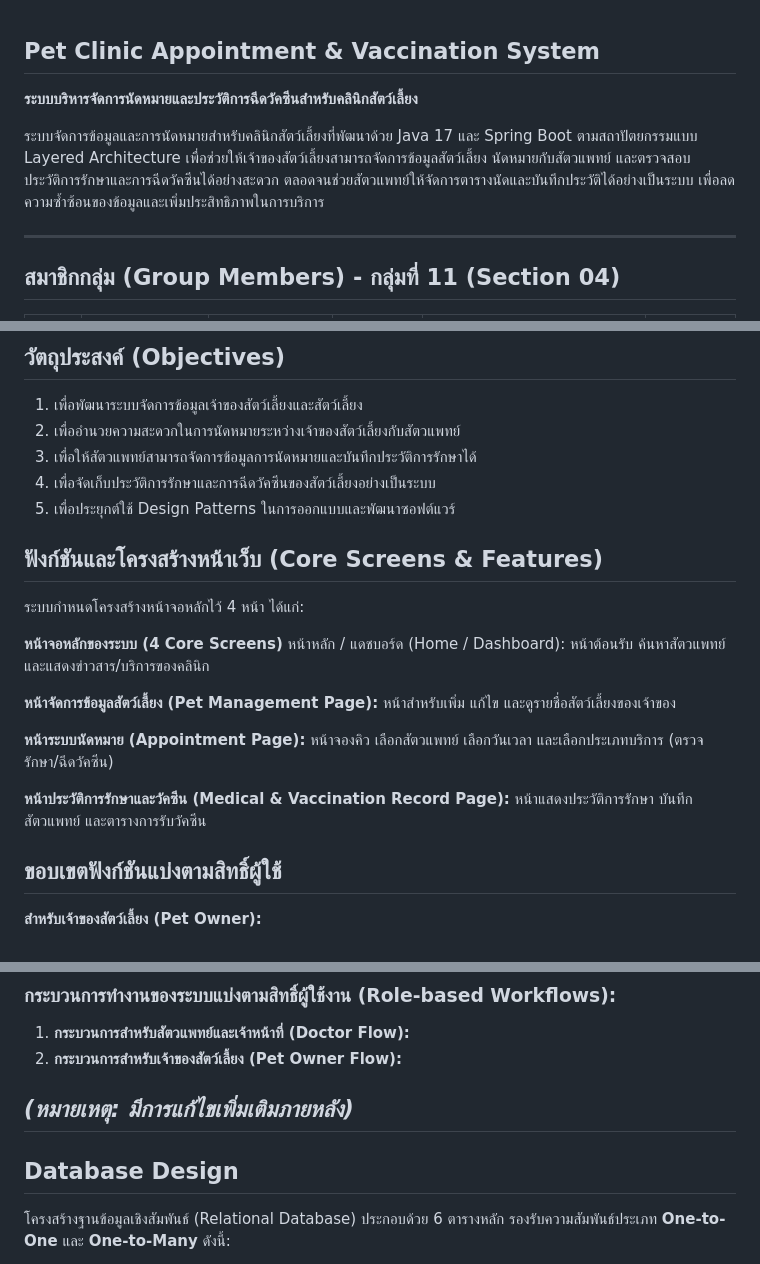
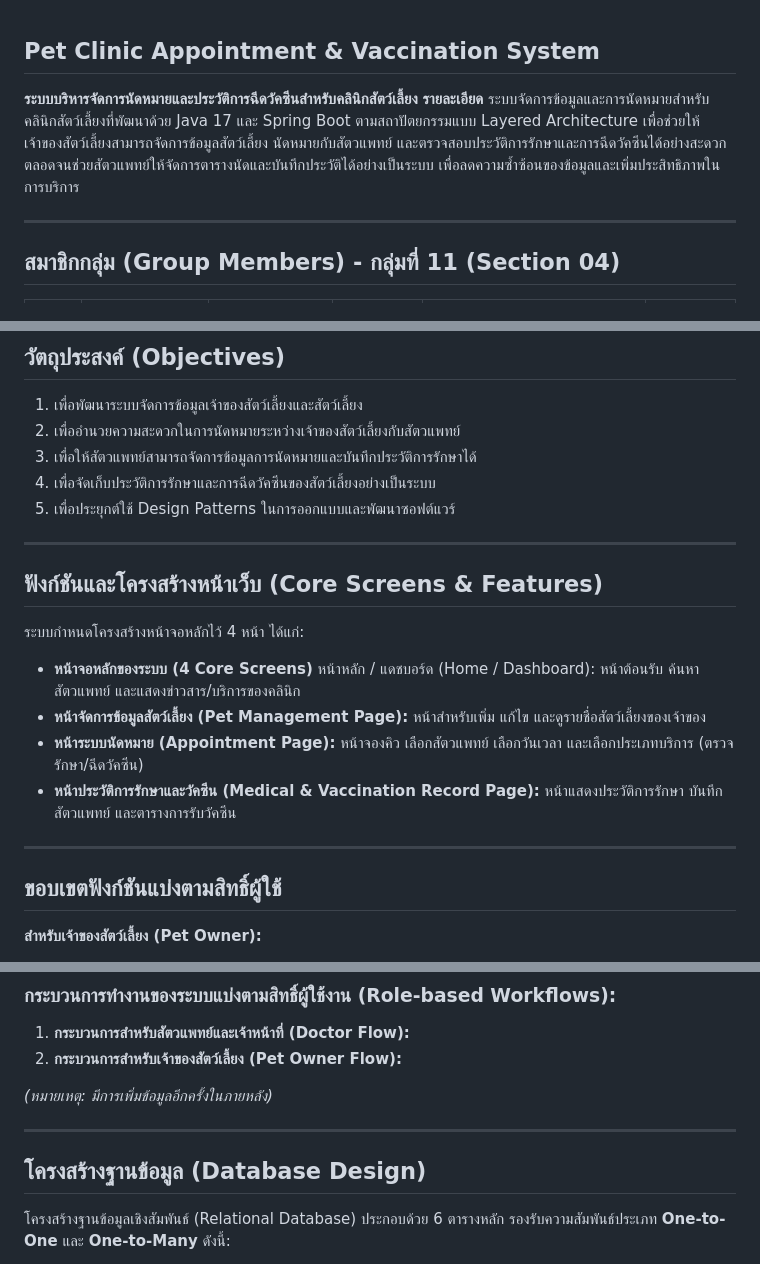
Before and after one commit to pitchayasitthipan/vet-appointment-system, a Markdown page: README.md, 3 parts joined by grey strips. Rendered like a GitHub page.

Commit message:
docs: update README project details(2)

```diff
--- a/README.md
+++ b/README.md
@@ -1,7 +1,5 @@
 ## Pet Clinic Appointment & Vaccination System
-**ระบบบริหารจัดการนัดหมายและประวัติการฉีดวัคซีนสำหรับคลินิกสัตว์เลี้ยง**
-
-ระบบจัดการข้อมูลและการนัดหมายสำหรับคลินิกสัตว์เลี้ยงที่พัฒนาด้วย Java 17 และ Spring Boot ตามสถาปัตยกรรมแบบ Layered Architecture เพื่อช่วยให้เจ้าของสัตว์เลี้ยงสามารถจัดการข้อมูลสัตว์เลี้ยง นัดหมายกับสัตวแพทย์ และตรวจสอบประวัติการรักษาและการฉีดวัคซีนได้อย่างสะดวก ตลอดจนช่วยสัตวแพทย์ให้จัดการตารางนัดและบันทึกประวัติได้อย่างเป็นระบบ เพื่อลดความซ้ำซ้อนของข้อมูลและเพิ่มประสิทธิภาพในการบริการ
+**ระบบบริหารจัดการนัดหมายและประวัติการฉีดวัคซีนสำหรับคลินิกสัตว์เลี้ยง** **รายละเอียด** ระบบจัดการข้อมูลและการนัดหมายสำหรับคลินิกสัตว์เลี้ยงที่พัฒนาด้วย Java 17 และ Spring Boot ตามสถาปัตยกรรมแบบ Layered Architecture เพื่อช่วยให้เจ้าของสัตว์เลี้ยงสามารถจัดการข้อมูลสัตว์เลี้ยง นัดหมายกับสัตวแพทย์ และตรวจสอบประวัติการรักษาและการฉีดวัคซีนได้อย่างสะดวก ตลอดจนช่วยสัตวแพทย์ให้จัดการตารางนัดและบันทึกประวัติได้อย่างเป็นระบบ เพื่อลดความซ้ำซ้อนของข้อมูลและเพิ่มประสิทธิภาพในการบริการ
 
 ---
 
@@ -24,17 +22,18 @@
 4. เพื่อจัดเก็บประวัติการรักษาและการฉีดวัคซีนของสัตว์เลี้ยงอย่างเป็นระบบ
 5. เพื่อประยุกต์ใช้ Design Patterns ในการออกแบบและพัฒนาซอฟต์แวร์
 
+---
+
 ## ฟังก์ชันและโครงสร้างหน้าเว็บ (Core Screens & Features)
 ระบบกำหนดโครงสร้างหน้าจอหลักไว้ 4 หน้า ได้แก่:
 
-**หน้าจอหลักของระบบ (4 Core Screens)**
+* **หน้าจอหลักของระบบ (4 Core Screens)**
 หน้าหลัก / แดชบอร์ด (Home / Dashboard): หน้าต้อนรับ ค้นหาสัตวแพทย์ และแสดงข่าวสาร/บริการของคลินิก
+* **หน้าจัดการข้อมูลสัตว์เลี้ยง (Pet Management Page):** หน้าสำหรับเพิ่ม แก้ไข และดูรายชื่อสัตว์เลี้ยงของเจ้าของ
+* **หน้าระบบนัดหมาย (Appointment Page):** หน้าจองคิว เลือกสัตวแพทย์ เลือกวันเวลา และเลือกประเภทบริการ (ตรวจรักษา/ฉีดวัคซีน)
+* **หน้าประวัติการรักษาและวัคซีน (Medical & Vaccination Record Page):** หน้าแสดงประวัติการรักษา บันทึกสัตวแพทย์ และตารางการรับวัคซีน
 
-**หน้าจัดการข้อมูลสัตว์เลี้ยง (Pet Management Page):** หน้าสำหรับเพิ่ม แก้ไข และดูรายชื่อสัตว์เลี้ยงของเจ้าของ
-
-**หน้าระบบนัดหมาย (Appointment Page):** หน้าจองคิว เลือกสัตวแพทย์ เลือกวันเวลา และเลือกประเภทบริการ (ตรวจรักษา/ฉีดวัคซีน)
-
-**หน้าประวัติการรักษาและวัคซีน (Medical & Vaccination Record Page):** หน้าแสดงประวัติการรักษา บันทึกสัตวแพทย์ และตารางการรับวัคซีน
+---
 
 ## ขอบเขตฟังก์ชันแบ่งตามสิทธิ์ผู้ใช้
 **สำหรับเจ้าของสัตว์เลี้ยง (Pet Owner):**
@@ -85,10 +86,12 @@ Domain / Entity Layer (Entities, Value Objects, Enums) + DTO Layer (Request/Resp
 1. **กระบวนการสำหรับสัตวแพทย์และเจ้าหน้าที่ (Doctor Flow):**
 2. **กระบวนการสำหรับเจ้าของสัตว์เลี้ยง (Pet Owner Flow):**
 
-*(หมายเหตุ: มีการแก้ไขเพิ่มเติมภายหลัง)*
+*(หมายเหตุ: มีการเพิ่มข้อมูลอีกครั้งในภายหลัง)*
+
 ---
 
-## Database Design
+## โครงสร้างฐานข้อมูล (Database Design)
+
 
 โครงสร้างฐานข้อมูลเชิงสัมพันธ์ (Relational Database) ประกอบด้วย 6 ตารางหลัก รองรับความสัมพันธ์ประเภท **One-to-One** และ **One-to-Many** ดังนี้:
 
```
Also changed, not shown: other parts of README.md (+7 -9 lines).
